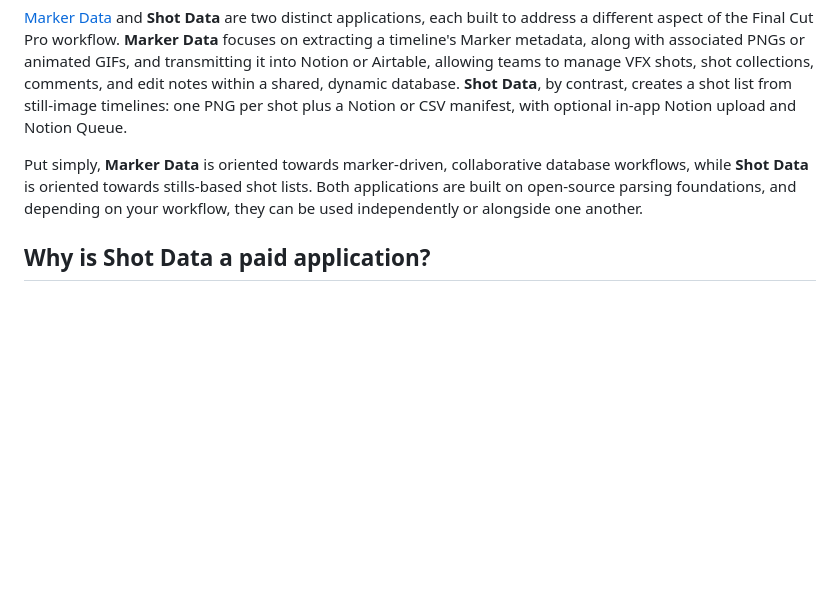
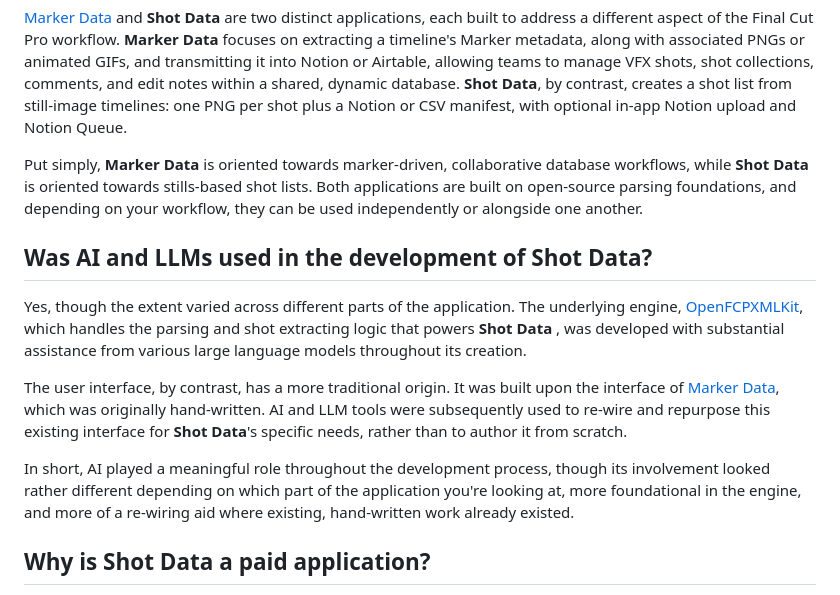
Before and after one commit to TheAcharya/ShotData-Website, a Markdown page: docs/faq.md, the part around the change. Rendered like a GitHub page; blank space fills up the shorter version.

```diff
--- a/docs/faq.md
+++ b/docs/faq.md
@@ -61,6 +61,14 @@ As an independent developer, we have elected to support only the current and imm
 
 Put simply, **Marker Data** is oriented towards marker-driven, collaborative database workflows, while **Shot Data** is oriented towards stills-based shot lists. Both applications are built on open-source parsing foundations, and depending on your workflow, they can be used independently or alongside one another.
 
+## Was AI and LLMs used in the development of Shot Data?
+
+Yes, though the extent varied across different parts of the application. The underlying engine, [OpenFCPXMLKit](https://github.com/TheAcharya/OpenFCPXMLKit), which handles the parsing and shot extracting logic that powers **Shot Data** , was developed with substantial assistance from various large language models throughout its creation.
+
+The user interface, by contrast, has a more traditional origin. It was built upon the interface of [Marker Data](https://markerdata.theacharya.co), which was originally hand-written. AI and LLM tools were subsequently used to re-wire and repurpose this existing interface for **Shot Data**'s specific needs, rather than to author it from scratch.
+
+In short, AI played a meaningful role throughout the development process, though its involvement looked rather different depending on which part of the application you're looking at, more foundational in the engine, and more of a re-wiring aid where existing, hand-written work already existed.
+
 ## Why is Shot Data a paid application?
 
 This is a fair and reasonable question. Generating revenue from application development has never been a particular interest or priority; it has always been, first and foremost, a side project undertaken for workflow experimentation. That said, developing software for the Apple ecosystem carries genuine and ongoing costs, not least the annual Apple Developer Programme fee. Given that [OpenFCPXMLKit](https://github.com/TheAcharya/OpenFCPXMLKit) is provided entirely free of charge and as open-source software, it seemed only fair to position **Shot Data** as a modest paid application, offering the convenience of a polished graphical interface — including Configurations, Notion Queue, and in-app Notion upload — for those users who would rather not engage with the macOS Terminal or are unfamiliar with it.
```
